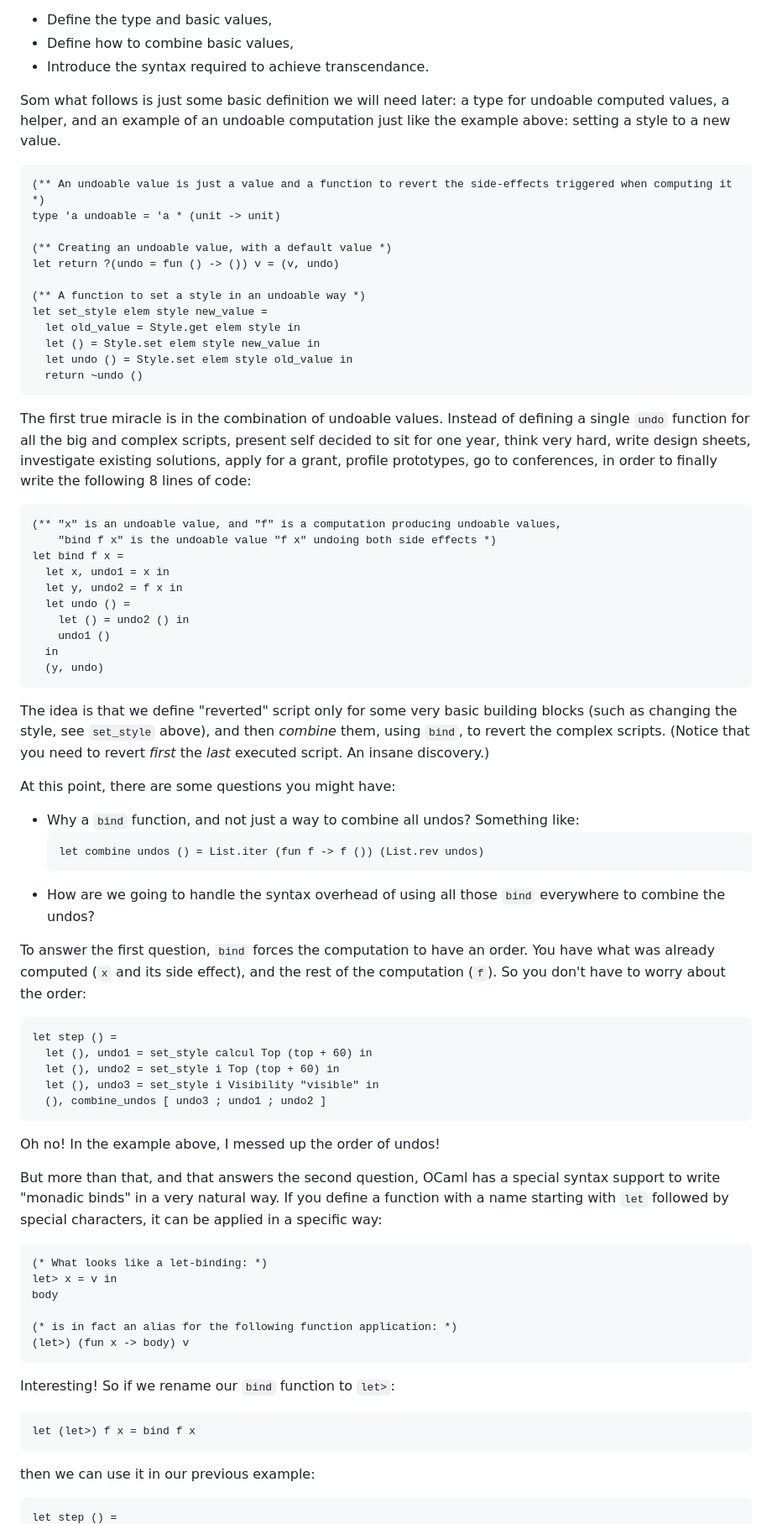
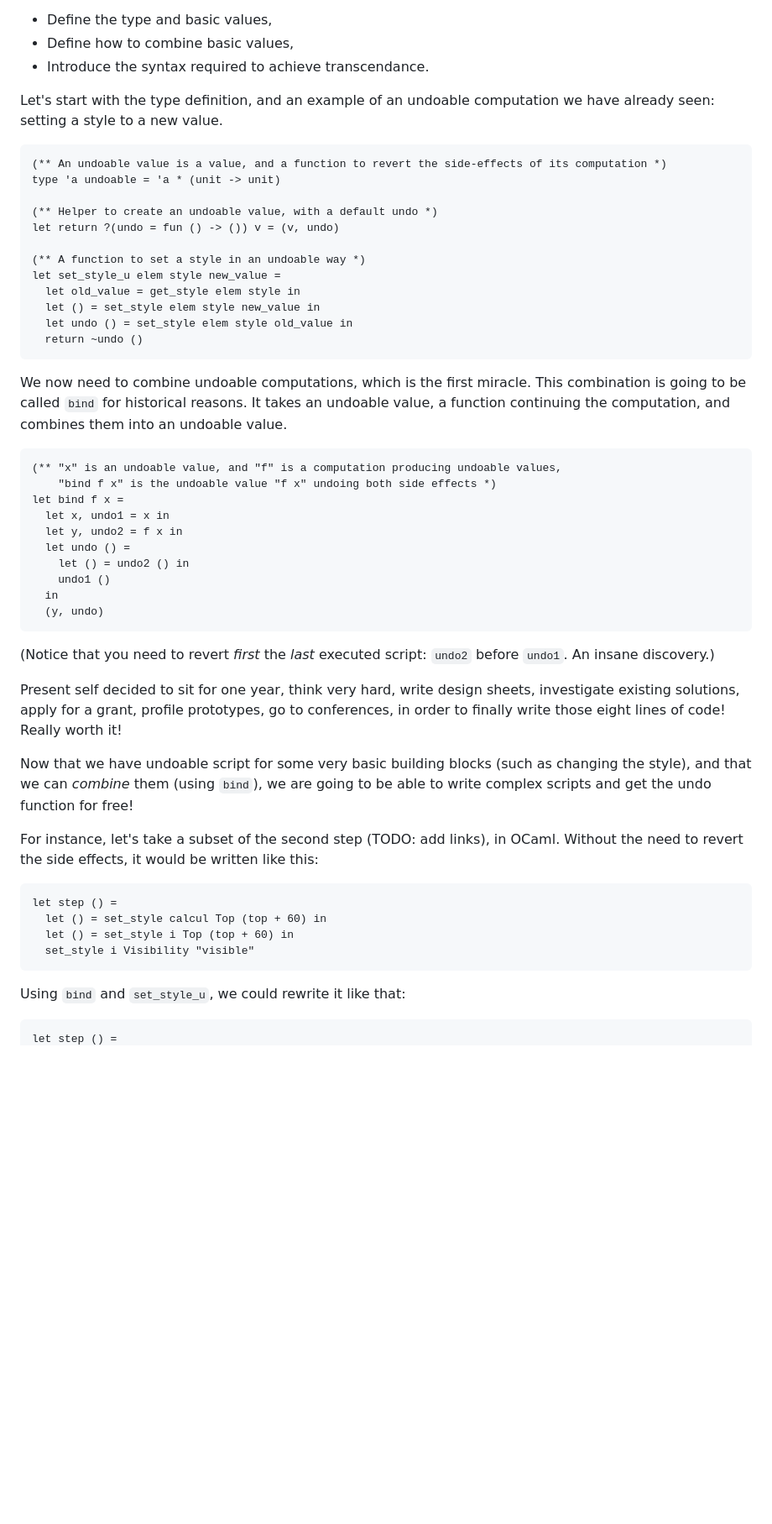
Before and after one commit to panglesd/presentations, a Markdown page: blog/blog.md, the part around the change printed below. Shown: that part at 84% size. Rendered like a GitHub page; blank space fills up the shorter version.

````diff
--- a/blog/blog.md
+++ b/blog/blog.md
@@ -176,24 +190,24 @@ But it only *looks* this way because we are not using OCaml, and its great suppo
 - Define how to combine basic values,
 - Introduce the syntax required to achieve transcendance.
 
-Som what follows is just some basic definition we will need later: a type for undoable computed values, a helper, and an example of an undoable computation just like the example above: setting a style to a new value.
+Let's start with the type definition, and an example of an undoable computation we have already seen: setting a style to a new value.
 
 ```ocaml
-(** An undoable value is just a value and a function to revert the side-effects triggered when computing it *)
+(** An undoable value is a value, and a function to revert the side-effects of its computation *)
 type 'a undoable = 'a * (unit -> unit)
 
-(** Creating an undoable value, with a default value *)
+(** Helper to create an undoable value, with a default undo *)
 let return ?(undo = fun () -> ()) v = (v, undo)
 
 (** A function to set a style in an undoable way *)
-let set_style elem style new_value =
-  let old_value = Style.get elem style in
-  let () = Style.set elem style new_value in
-  let undo () = Style.set elem style old_value in
+let set_style_u elem style new_value =
+  let old_value = get_style elem style in
+  let () = set_style elem style new_value in
+  let undo () = set_style elem style old_value in
   return ~undo ()
 ```
 
-The first true miracle is in the combination of undoable values. Instead of defining a single `undo` function for all the big and complex scripts, present self decided to sit for one year, think very hard, write design sheets, investigate existing solutions, apply for a grant, profile prototypes, go to conferences, in order to finally write the following 8 lines of code:
+We now need to combine undoable computations, which is the first miracle. This combination is going to be called `bind` for historical reasons. It takes an undoable value, a function continuing the computation, and combines them into an undoable value.
 
 ```ocaml
 (** "x" is an undoable value, and "f" is a computation producing undoable values,
@@ -208,45 +222,41 @@ let bind f x =
   (y, undo)
 ```
 
-The idea is that we define "reverted" script only for some very basic building blocks (such as changing the style, see `set_style` above), and then *combine* them, using `bind`, to revert the complex scripts. (Notice that you need to revert *first* the *last* executed script. An insane discovery.)
+(Notice that you need to revert *first* the *last* executed script: `undo2` before `undo1`. An insane discovery.)
 
-At this point, there are some questions you might have:
-- Why a `bind` function, and not just a way to combine all undos? Something like:
-  ```ocaml
-  let combine undos () = List.iter (fun f -> f ()) (List.rev undos)
-  ```
-- How are we going to handle the syntax overhead of using all those `bind` everywhere to combine the undos?
+Present self decided to sit for one year, think very hard, write design sheets, investigate existing solutions, apply for a grant, profile prototypes, go to conferences, in order to finally write those eight lines of code! Really worth it!
 
-To answer the first question, `bind` forces the computation to have an order. You have what was already computed (`x` and its side effect), and the rest of the computation (`f`). So you don't have to worry about the order:
+Now that we have undoable script for some very basic building blocks (such as changing the style), and that we can *combine* them (using `bind`), we are going to be able to write complex scripts and get the undo function for free!
+
+<!-- At this point, there are some questions you might have: -->
+<!-- - Why a `bind` function, and not just a way to combine all undos? Something like: -->
+<!--   ```ocaml -->
+<!--   let combine undos () = List.iter (fun f -> f ()) (List.rev undos) -->
+<!--   ``` -->
+<!-- - How are we going to handle the syntax overhead of using all those `bind` everywhere to combine the undos? -->
+
+<!-- To answer the first question, `bind` forces the computation to have an order. You have what was already computed (`x` and its side effect), and the rest of the computation (`f`). So you don't have to worry about the order: -->
+
+<!-- ```ocaml -->
+<!-- let step () = -->
+<!--   let (), undo1 = set_style calcul Top (top + 60) in -->
+<!--   let (), undo2 = set_style i Top (top + 60) in -->
+<!--   let (), undo3 = set_style i Visibility "visible" in -->
+<!--   (), combine_undos [ undo3 ; undo1 ; undo2 ] -->
+<!-- ``` -->
+
+<!-- Oh no! In the example above, I messed up the order of undos! -->
+
+For instance, let's take a subset of the second step (TODO: add links), in OCaml. Without the need to revert the side effects, it would be written like this:
 
 ```ocaml
 let step () =
-  let (), undo1 = set_style calcul Top (top + 60) in
-  let (), undo2 = set_style i Top (top + 60) in
-  let (), undo3 = set_style i Visibility "visible" in
-  (), combine_undos [ undo3 ; undo1 ; undo2 ]
+  let () = set_style calcul Top (top + 60) in
+  let () = set_style i Top (top + 60) in
+  set_style i Visibility "visible"
 ```
 
-Oh no! In the example above, I messed up the order of undos!
-
-But more than that, and that answers the second question, OCaml has a special syntax support to write "monadic binds" in a very natural way. If you define a function with a name starting with `let` followed by special characters, it can be applied in a specific way:
-
-```ocaml
-(* What looks like a let-binding: *)
-let> x = v in
-body
-
-(* is in fact an alias for the following function application: *)
-(let>) (fun x -> body) v
-```
-
-Interesting! So if we rename our `bind` function to `let>`:
-
-```ocaml
-let (let>) f x = bind f x
-```
-
-then we can use it in our previous example:
+Using `bind` and `set_style_u`, we could rewrite it like that:
 
 ```ocaml
 let step () =
````
Also changed, not shown: other parts of blog/blog.md (+93 -67 lines).
